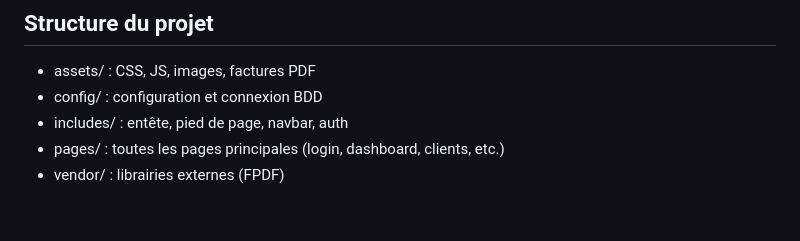
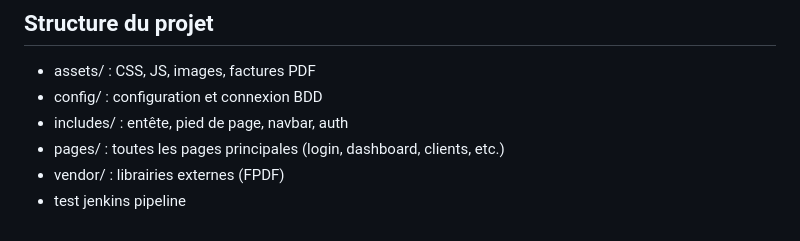
Before and after one commit to koffisamuel18/Factureo_v2, a Markdown page: README.md, the part around the change. GitHub-like rendering.

Commit message:
test jenkins

```diff
--- a/README.md
+++ b/README.md
@@ -114,3 +114,4 @@ Pour toute question ou contribution, contactez l’équipe Factureo.
 - includes/ : entête, pied de page, navbar, auth
 - pages/ : toutes les pages principales (login, dashboard, clients, etc.)
 - vendor/ : librairies externes (FPDF)
+- test jenkins pipeline
```
